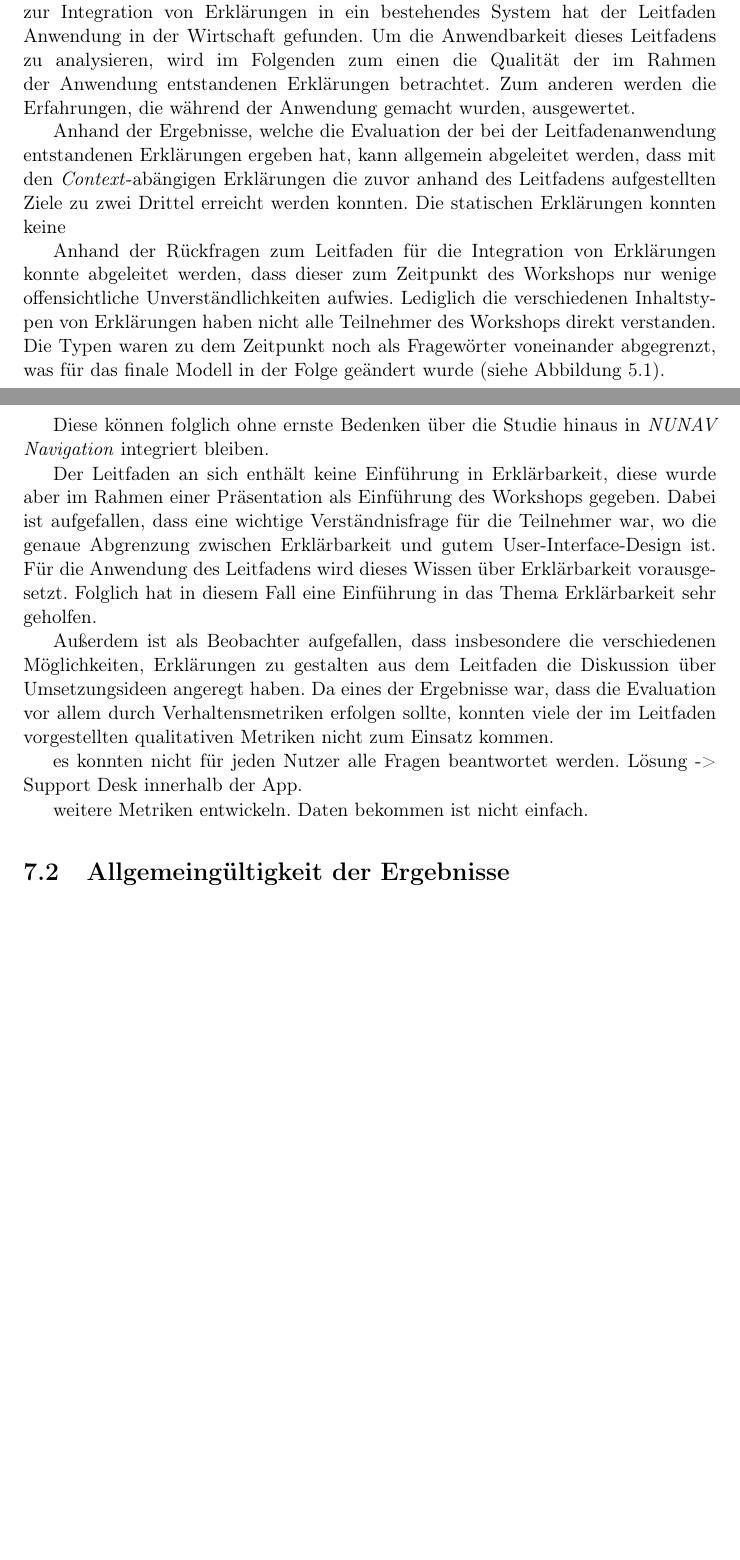
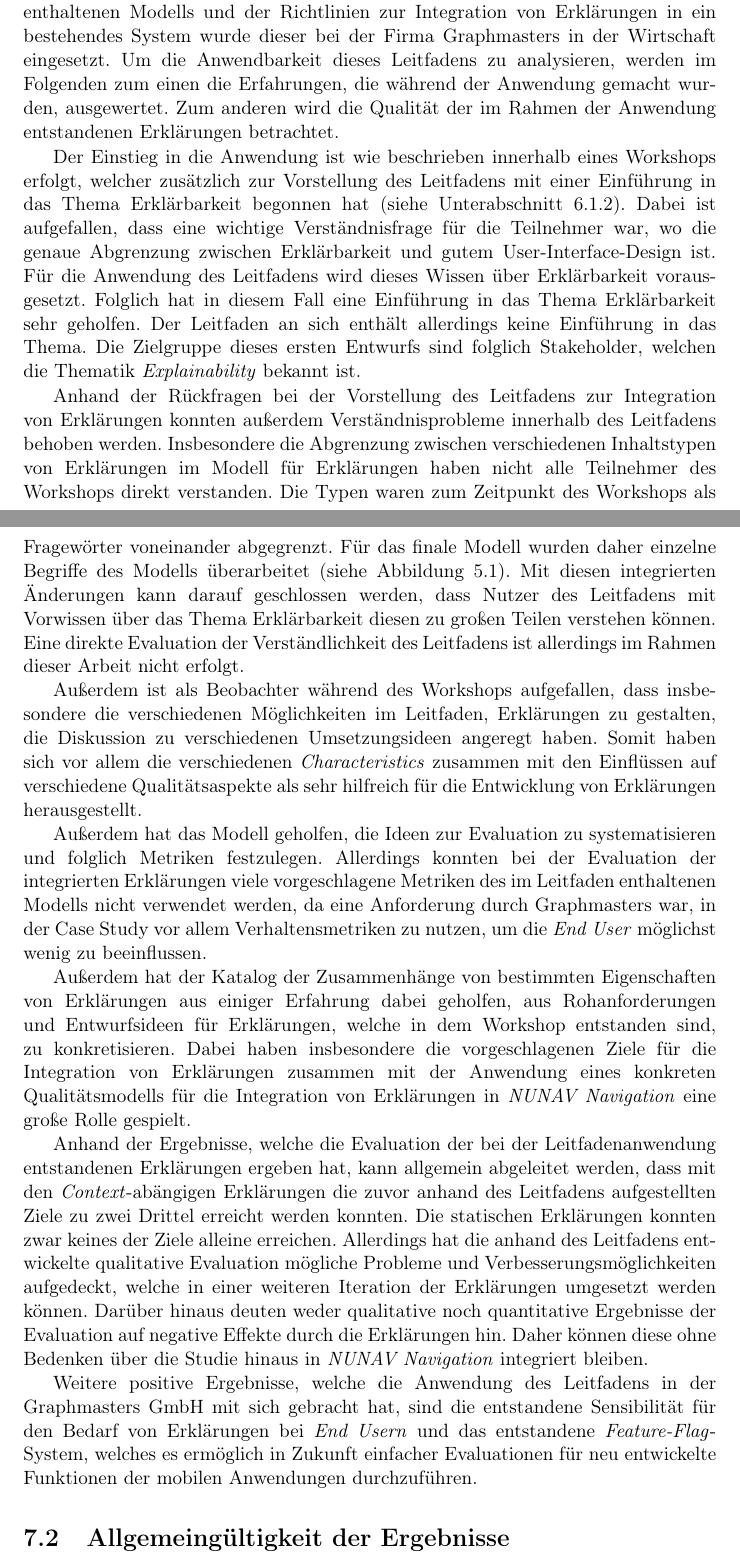
Before and after one commit to fonok3/Master-Thesis, a LaTeX thesis (thesis.tex, which reads contents/07_discussion/01_interpretation.tex): two parts of pages 91 and 92 of 116, joined at a grey line, cut so that both start at the same text, the shorter picture padded with empty space. Compiled offline with pdfLaTeX.

Commit message:
#109 Anwendbarkeit des Leitfadens

```diff
--- a/contents/07_discussion/01_interpretation.tex
+++ b/contents/07_discussion/01_interpretation.tex
@@ -2,29 +2,16 @@
 
+Für die Beurteilung des Nutzens des in dieser Arbeit entwickelten Leitfadens enthaltenen Modells und der Richtlinien zur Integration von Erklärungen in ein bestehendes System wurde dieser bei der Firma Graphmasters in der Wirtschaft eingesetzt. Um die Anwendbarkeit dieses Leitfadens zu analysieren, werden im Folgenden zum einen die Erfahrungen, die während der Anwendung gemacht wurden, ausgewertet. Zum anderen wird die Qualität der im Rahmen der Anwendung entstandenen Erklärungen betrachtet.
 
-\subsection*{Beantwortung der Forschungsfragen}
+Der Einstieg in die Anwendung ist wie beschrieben innerhalb eines Workshops erfolgt, welcher zusätzlich zur Vorstellung des Leitfadens mit einer Einführung in das Thema Erklärbarkeit begonnen hat (siehe \autoref{sec:explanation_demand_generation}). Dabei ist aufgefallen, dass eine wichtige Verständnisfrage für die Teilnehmer war, wo die genaue Abgrenzung zwischen Erklärbarkeit und gutem User-Interface-Design ist. Für die Anwendung des Leitfadens wird dieses Wissen über Erklärbarkeit vorausgesetzt. Folglich hat in diesem Fall eine Einführung in das Thema Erklärbarkeit sehr geholfen. Der Leitfaden an sich enthält allerdings keine Einführung in das Thema. Die Zielgruppe dieses ersten Entwurfs sind folglich Stakeholder, welchen die Thematik \textit{Explainability} bekannt ist.
 
-In dieser Arbeit
+Anhand der Rückfragen bei der Vorstellung des Leitfadens zur Integration von Erklärungen konnten außerdem Verständnisprobleme innerhalb des Leitfadens behoben werden. Insbesondere die Abgrenzung zwischen verschiedenen Inhaltstypen von Erklärungen im Modell für Erklärungen haben nicht alle Teilnehmer des Workshops direkt verstanden. Die Typen waren zum Zeitpunkt des Workshops als Fragewörter voneinander abgegrenzt. Für das finale Modell wurden daher einzelne Begriffe des Modells überarbeitet (siehe \autoref{fig:model_overview_complete}). Mit diesen integrierten Änderungen kann darauf geschlossen werden, dass Nutzer des Leitfadens mit Vorwissen über das Thema Erklärbarkeit diesen zu großen Teilen verstehen können. Eine direkte Evaluation der Verständlichkeit des Leitfadens ist allerdings im Rahmen dieser Arbeit nicht erfolgt.
 
-Mit einem Modell für die Aspekte von Erklärungen, den Zusammenhängen und Einflüssen auf ausgewählte externe Qualitätsaspekte sowie Heuristiken zur Gestaltung von Erklärungen ist zusammenfassend ein Leitfaden zur Unterstützung von Erklärungen
+Außerdem ist als Beobachter während des Workshops aufgefallen, dass insbesondere die verschiedenen Möglichkeiten im Leitfaden, Erklärungen zu gestalten, die Diskussion zu verschiedenen Umsetzungsideen angeregt haben. Somit haben sich vor allem die verschiedenen \textit{Characteristics} zusammen mit den Einflüssen auf verschiedene Qualitätsaspekte als sehr hilfreich für die Entwicklung von Erklärungen herausgestellt.
 
-Aus Studie nochmals klar geworden, dass nur mit Verhaltensmetriken, sobald diese nicht eindeutig sind, und direkt die \glqq richtige\grqq{} Erklörung getroffen wurde, die Erklärungen nicht analysiert werden können.
+Außerdem hat das Modell geholfen, die Ideen zur Evaluation zu systematisieren und folglich Metriken festzulegen. Allerdings konnten bei der Evaluation der integrierten Erklärungen viele vorgeschlagene Metriken des im Leitfaden enthaltenen Modells nicht verwendet werden, da eine Anforderung durch Graphmasters war, in der Case Study vor allem Verhaltensmetriken zu nutzen, um die \textit{End User} möglichst wenig zu beeinflussen.
 
-\subsection*{Anwendbarkeit des Leitfadens für die Integration von Erklärungen}
+Außerdem hat der Katalog der Zusammenhänge von bestimmten Eigenschaften von Erklärungen aus einiger Erfahrung dabei geholfen, aus Rohanforderungen und Entwurfsideen für Erklärungen, welche in dem Workshop entstanden sind, zu konkretisieren. Dabei haben insbesondere die vorgeschlagenen Ziele für die Integration von Erklärungen zusammen mit der Anwendung eines konkreten Qualitätsmodells für die Integration von Erklärungen in \textit{NUNAV Navigation} eine große Rolle gespielt.
 
-Ziel der vorliegenden Arbeit ist die Entwicklung eines Modells bzw. Richtlinien zur Unterstützung bei der Gestaltung von Erklärungen. Innerhalb dieser Arbeit ist ein Leitfaden entstanden, welcher die geforderte Unterstützung liefern soll. Für die Beurteilung des Nutzens des darin enthaltenen Modells und der Richtlinien zur Integration von Erklärungen in ein bestehendes System hat der Leitfaden Anwendung in der Wirtschaft gefunden. Um die Anwendbarkeit dieses Leitfadens zu analysieren, wird im Folgenden zum einen die Qualität der im Rahmen der Anwendung entstandenen Erklärungen betrachtet. Zum anderen werden die Erfahrungen, die während der Anwendung gemacht wurden, ausgewertet.
+Anhand der Ergebnisse, welche die Evaluation der bei der Leitfadenanwendung entstandenen Erklärungen ergeben hat, kann allgemein abgeleitet werden, dass mit den \textit{Context}-abängigen Erklärungen die zuvor anhand des Leitfadens aufgestellten Ziele zu zwei Drittel erreicht werden konnten. Die statischen Erklärungen konnten zwar keines der Ziele alleine erreichen. Allerdings hat die anhand des Leitfadens entwickelte qualitative Evaluation mögliche Probleme und Verbesserungsmöglichkeiten aufgedeckt, welche in einer weiteren Iteration der Erklärungen umgesetzt werden können. Darüber hinaus deuten weder qualitative noch quantitative Ergebnisse der Evaluation auf negative Effekte durch die Erklärungen hin. Daher können diese ohne Bedenken über die Studie hinaus in \textit{NUNAV Navigation} integriert bleiben.
 
-Anhand der Ergebnisse, welche die Evaluation der bei der Leitfadenanwendung entstandenen Erklärungen ergeben hat, kann allgemein abgeleitet werden, dass mit den \textit{Context}-abängigen Erklärungen die zuvor anhand des Leitfadens aufgestellten Ziele zu zwei Drittel erreicht werden konnten. Die statischen Erklärungen konnten keine
-
-% Die vorliegende Arbeit enthält keine Evaluation des Leitfadens
-
-Anhand der Rückfragen zum Leitfaden für die Integration von Erklärungen konnte abgeleitet werden, dass dieser zum Zeitpunkt des Workshops nur wenige offensichtliche Unverständlichkeiten aufwies. Lediglich die verschiedenen Inhaltstypen von Erklärungen haben nicht alle Teilnehmer des Workshops direkt verstanden. Die Typen waren zu dem Zeitpunkt noch als Fragewörter voneinander abgegrenzt, was für das finale Modell in der Folge geändert wurde (siehe \autoref{fig:model_overview_complete}).
-
-Diese können folglich ohne ernste Bedenken über die Studie hinaus in \textit{NUNAV Navigation} integriert bleiben.
-
-Der Leitfaden an sich enthält keine Einführung in Erklärbarkeit, diese wurde aber im Rahmen einer Präsentation als Einführung des Workshops gegeben. Dabei ist aufgefallen, dass eine wichtige Verständnisfrage für die Teilnehmer war, wo die genaue Abgrenzung zwischen Erklärbarkeit und gutem User-Interface-Design ist. Für die Anwendung des Leitfadens wird dieses Wissen über Erklärbarkeit vorausgesetzt. Folglich hat in diesem Fall eine Einführung in das Thema Erklärbarkeit sehr geholfen.
-
-Außerdem ist als Beobachter aufgefallen, dass insbesondere die verschiedenen Möglichkeiten, Erklärungen zu gestalten aus dem Leitfaden die Diskussion über Umsetzungsideen angeregt haben. Da eines der Ergebnisse war, dass die Evaluation vor allem durch Verhaltensmetriken erfolgen sollte, konnten viele der im Leitfaden vorgestellten qualitativen Metriken nicht zum Einsatz kommen.
-
-es konnten nicht für jeden Nutzer alle Fragen beantwortet werden. Lösung -> Support Desk innerhalb der App.
-
-weitere Metriken entwickeln. Daten bekommen ist nicht einfach.
+Weitere positive Ergebnisse, welche die Anwendung des Leitfadens in der Graphmasters GmbH mit sich gebracht hat, sind die entstandene Sensibilität für den Bedarf von Erklärungen bei \textit{End Usern} und das entstandene \textit{Feature-Flag}-System, welches es ermöglich in Zukunft einfacher Evaluationen für neu entwickelte Funktionen der mobilen Anwendungen durchzuführen.
```
Also changed, not shown: contents/06_model_evaluation/01_integration/02_explaination_demand.tex (+1 -0 lines), contents/07_discussion/00_chapter.tex (+1 -0 lines), contents/08_conclusion/00_chapter.tex (+12 -0 lines), contents/07_discussion/01_interpretation.tex (2 more changed lines).
